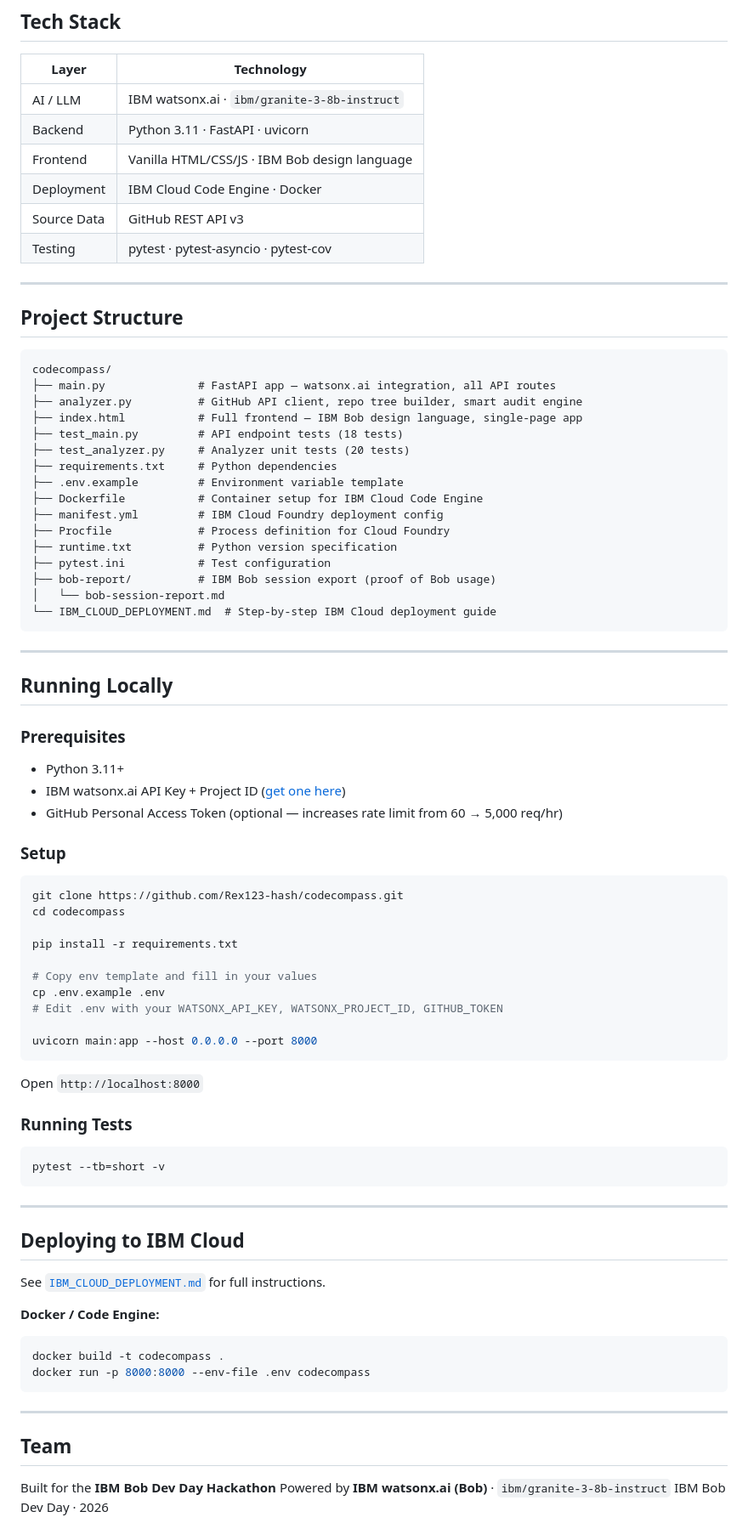
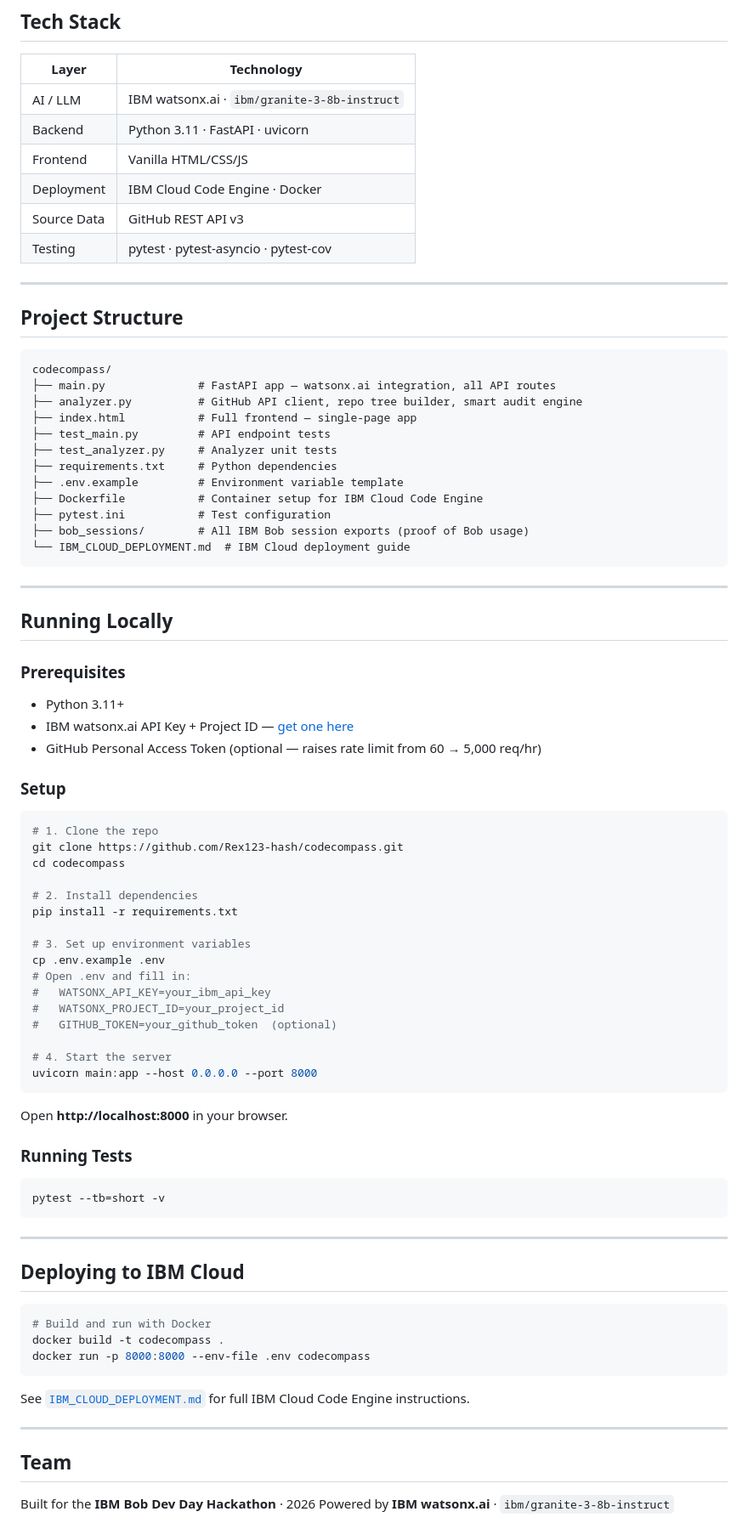
Before and after one commit to Rex123-hash/codecompass, a Markdown page: README.md, the part around one of its changes. Shown at 85% size. Drawn GitHub-style.

Commit message:
Simplify README — cleaner structure, 2 diagrams, better flow

````diff
--- a/README.md
+++ b/README.md
@@ -350,7 +122,7 @@ CodeCompass directly addresses the challenge:
 |---|---|
 | AI / LLM | IBM watsonx.ai · `ibm/granite-3-8b-instruct` |
 | Backend | Python 3.11 · FastAPI · uvicorn |
-| Frontend | Vanilla HTML/CSS/JS · IBM Bob design language |
+| Frontend | Vanilla HTML/CSS/JS |
 | Deployment | IBM Cloud Code Engine · Docker |
 | Source Data | GitHub REST API v3 |
 | Testing | pytest · pytest-asyncio · pytest-cov |
@@ -363,19 +135,15 @@ CodeCompass directly addresses the challenge:
 codecompass/
 ├── main.py              # FastAPI app — watsonx.ai integration, all API routes
 ├── analyzer.py          # GitHub API client, repo tree builder, smart audit engine
-├── index.html           # Full frontend — IBM Bob design language, single-page app
-├── test_main.py         # API endpoint tests (18 tests)
-├── test_analyzer.py     # Analyzer unit tests (20 tests)
+├── index.html           # Full frontend — single-page app
+├── test_main.py         # API endpoint tests
+├── test_analyzer.py     # Analyzer unit tests
 ├── requirements.txt     # Python dependencies
 ├── .env.example         # Environment variable template
 ├── Dockerfile           # Container setup for IBM Cloud Code Engine
-├── manifest.yml         # IBM Cloud Foundry deployment config
-├── Procfile             # Process definition for Cloud Foundry
-├── runtime.txt          # Python version specification
 ├── pytest.ini           # Test configuration
-├── bob-report/          # IBM Bob session export (proof of Bob usage)
-│   └── bob-session-report.md
-└── IBM_CLOUD_DEPLOYMENT.md  # Step-by-step IBM Cloud deployment guide
+├── bob_sessions/        # All IBM Bob session exports (proof of Bob usage)
+└── IBM_CLOUD_DEPLOYMENT.md  # IBM Cloud deployment guide
 ```
 
 ---
@@ -384,25 +152,31 @@ codecompass/
 
 ### Prerequisites
 - Python 3.11+
-- IBM watsonx.ai API Key + Project ID ([get one here](https://cloud.ibm.com))
-- GitHub Personal Access Token (optional — increases rate limit from 60 → 5,000 req/hr)
+- IBM watsonx.ai API Key + Project ID — [get one here](https://cloud.ibm.com)
+- GitHub Personal Access Token (optional — raises rate limit from 60 → 5,000 req/hr)
 
 ### Setup
 
 ```bash
+# 1. Clone the repo
 git clone https://github.com/Rex123-hash/codecompass.git
 cd codecompass
 
+# 2. Install dependencies
 pip install -r requirements.txt
 
-# Copy env template and fill in your values
+# 3. Set up environment variables
 cp .env.example .env
-# Edit .env with your WATSONX_API_KEY, WATSONX_PROJECT_ID, GITHUB_TOKEN
+# Open .env and fill in:
+#   WATSONX_API_KEY=your_ibm_api_key
+#   WATSONX_PROJECT_ID=your_project_id
+#   GITHUB_TOKEN=your_github_token  (optional)
 
+# 4. Start the server
 uvicorn main:app --host 0.0.0.0 --port 8000
 ```
 
-Open `http://localhost:8000`
+Open **http://localhost:8000** in your browser.
 
 ### Running Tests
 
@@ -414,18 +188,17 @@ pytest --tb=short -v
 
 ## Deploying to IBM Cloud
 
-See [`IBM_CLOUD_DEPLOYMENT.md`](./IBM_CLOUD_DEPLOYMENT.md) for full instructions.
-
-**Docker / Code Engine:**
 ```bash
+# Build and run with Docker
 docker build -t codecompass .
 docker run -p 8000:8000 --env-file .env codecompass
 ```
+
+See [`IBM_CLOUD_DEPLOYMENT.md`](./IBM_CLOUD_DEPLOYMENT.md) for full IBM Cloud Code Engine instructions.
 
 ---
 
 ## Team
 
-Built for the **IBM Bob Dev Day Hackathon**
-Powered by **IBM watsonx.ai (Bob)** · `ibm/granite-3-8b-instruct`
-IBM Bob Dev Day · 2026
+Built for the **IBM Bob Dev Day Hackathon** · 2026
+Powered by **IBM watsonx.ai** · `ibm/granite-3-8b-instruct`
````
Also changed, not shown: other parts of README.md (+68 -296 lines).
